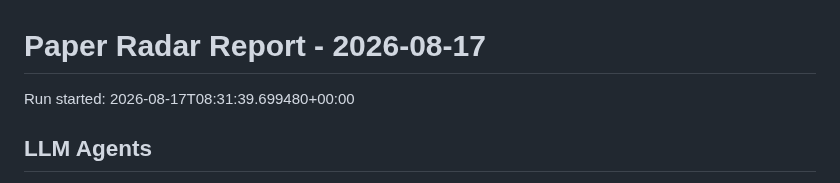
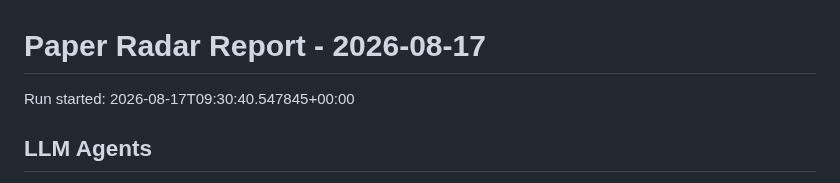
Before and after one commit to shiyongding19065-coder/paper-radar, a Markdown page: reports/2026-08-17.md, the part around the change. GitHub-like rendering.

Commit message:
Update paper radar records

```diff
--- a/reports/2026-08-17.md
+++ b/reports/2026-08-17.md
@@ -1,6 +1,6 @@
 # Paper Radar Report - 2026-08-17
 
-Run started: 2026-08-17T08:31:39.699480+00:00
+Run started: 2026-08-17T09:30:40.547845+00:00
 
 ## LLM Agents
 
```
